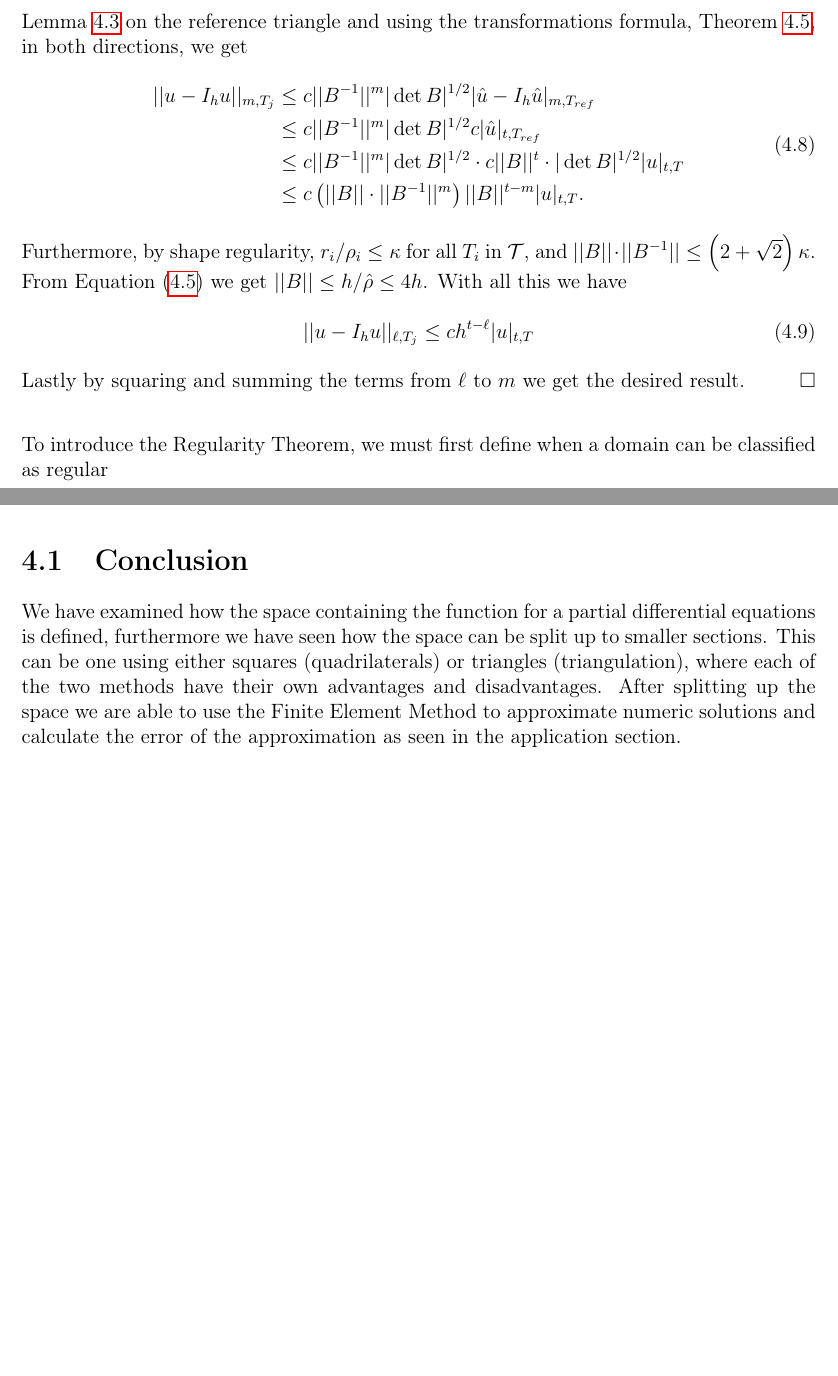
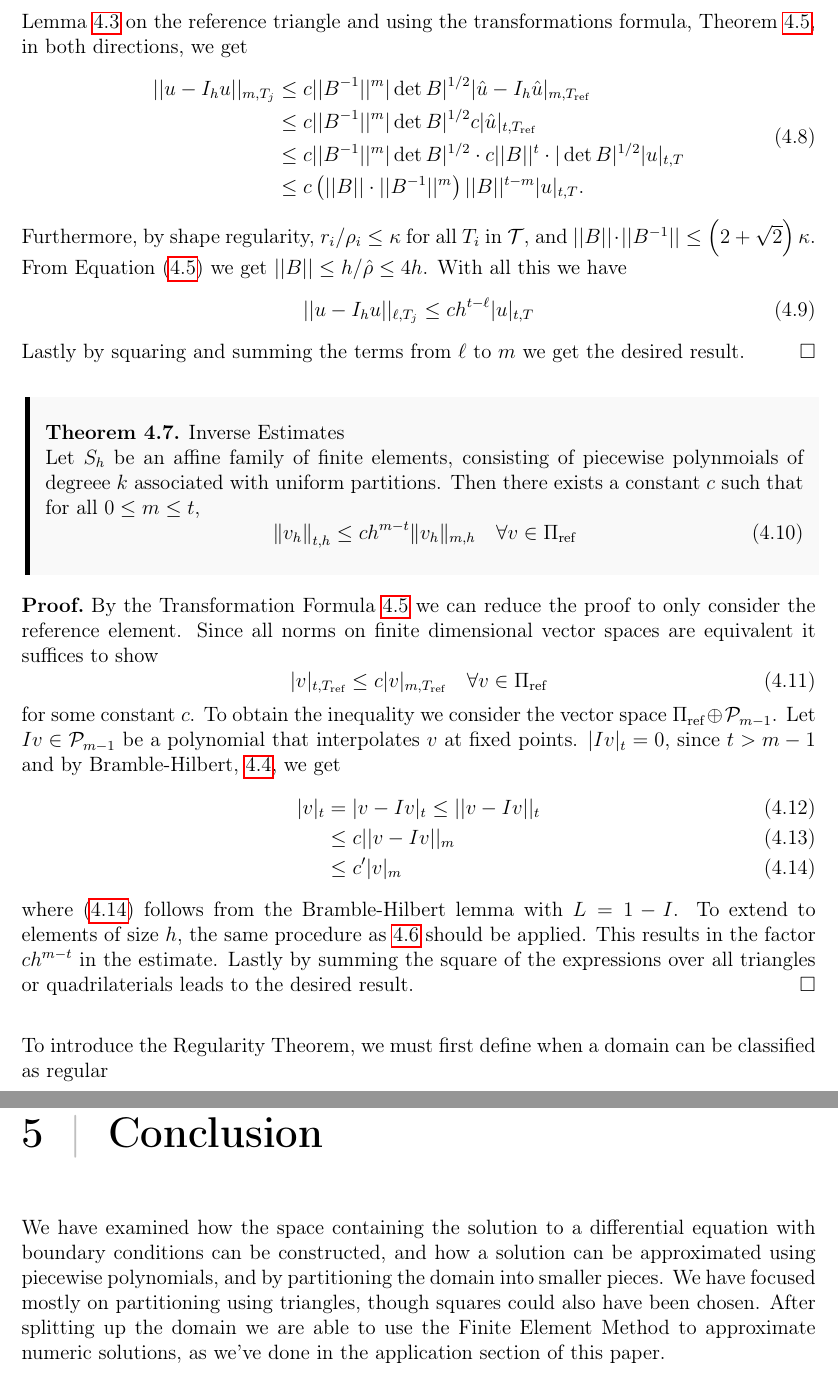
Before and after one commit to william37459/Finite_Element_Method, a LaTeX thesis (master.tex, which reads Afsnit/Kapitel3/6.4.tex, Afsnit/Kapitel3/6.8.tex, Afsnit/Konklusion/konklusion.tex): two parts of pages 43 and 47 of 49 before the commit and two parts of pages 43 and 49 of 51 after it, joined at a grey line, cut so that both start at the same text, the shorter picture padded with empty space. Compiled offline with pdfLaTeX.

Commit message:
Konlusion og småfejl

```diff
--- a/Afsnit/Kapitel3/6.4.tex
+++ b/Afsnit/Kapitel3/6.4.tex
@@ -26,8 +26,8 @@ Given $x \in \mathbb{R}^2$, with $||x|| \leq 2 \rho_1$, such that $x = y_1 - z_1
     we can apply Lemma~\ref{lem:6.2} on the reference triangle and using the transformations formula, Theorem~\ref{thm:transformation}, in both directions, we get
     \begin{align}
         \begin{split}
-        ||u-I_h u||_{m,T_j} &\leq c ||B^{-1}||^m |\det B |^{1/2} |\hat{u} - I_h \hat{u}|_{m,T_{ref}} \\
-                            &\leq c ||B^{-1}||^m |\det B |^{1/2} c | \hat{u} |_{t,T_{ref}} \\
+        ||u-I_h u||_{m,T_j} &\leq c ||B^{-1}||^m |\det B |^{1/2} |\hat{u} - I_h \hat{u}|_{m,T_{\text{ref}}} \\
+                            &\leq c ||B^{-1}||^m |\det B |^{1/2} c | \hat{u} |_{t,T_{\text{ref}}} \\
                             &\leq c ||B^{-1}||^m |\det B |^{1/2} \cdot c ||B||^t \cdot |\det B |^{1/2} |u|_{t,T}  \\
                          &\leq c \left( ||B||  \cdot ||B^{-1}||^m \right) ||B||^{t-m} |u|_{t,T}.
         \end{split}
--- a/Afsnit/Kapitel3/6.8.tex
+++ b/Afsnit/Kapitel3/6.8.tex
@@ -1,20 +1,24 @@
-\begin{thmx}[Inverse Estimates\label{thm:inverse}]
-    Let $(S_h)$ be an affine family of finite elements consisting of piecewise polynmoials of degreee k associated with uniform partitions. Then there exists a constant $c = c(\kappa, k, t)$ such that for all $0 \leq m \leq t$,
+\begin{thmx}{Inverse Estimates\label{thm:inverse}}
+    Let $S_h$ be an affine family of finite elements, consisting of piecewise polynmoials of degreee $k$ associated with uniform partitions.
+    Then there exists a constant $c$ such that for all $0 \leq m \leq t$,
     \begin{equation}
-        {\|v_h\|}_{t,h} \leq ch^{m-t}\|v_h\|_{m,h} for v \in \Pi_{ref}
+        {\|v_h\|}_{t,h} \leq ch^{m-t}\|v_h\|_{m,h} \quad \forall v \in \Pi_{\text{ref}}
     \end{equation}
 \end{thmx}
 
 \begin{bev}
-    By the Transformation Formula~\ref{thm:transformation} we can reduce the proof to only consider the reference element. Since all norms on finite dimensional vector spaces are equivalent it suffices to show
+    By the Transformation Formula~\ref{thm:transformation} we can reduce the proof to only consider the reference element.
+    Since all norms on finite dimensional vector spaces are equivalent it suffices to show
     \begin{equation}
-        |v|_{t,T_{ref}} \leq c |v|_{m, T_{ref}} \quad \forall v \in \Pi_{ref}
+        |v|_{t,T_{\text{ref}}} \leq c |v|_{m, T_{\text{ref}}} \quad \forall v \in \Pi_{\text{ref}}
     \end{equation}
-    with $c = c(\Pi_{ref})$. To obtain the inequality we consider the vector space $\Pi_{ref}\oplus \mathcal{P}_{m-1}$. Let $Iv \in \mathcal{P}_{m-1}$ be a polynomial that interpolates $v$ at fixed points. $|Iv|_t = 0$, since $t > m-1$ and the Bramble-Hilbert lemma we get
+    for some constant $c$.
+    To obtain the inequality we consider the vector space $\Pi_{\text{ref}}\oplus \mathcal{P}_{m-1}$. Let $Iv \in \mathcal{P}_{m-1}$ be a polynomial that interpolates $v$ at fixed points. $|Iv|_t = 0$, since $t > m-1$
+    and by Bramble-Hilbert, \ref{lem:Bramble-Hilbert}, we get
     \begin{align}
         |v|_t &= |v-Iv|_t \leq ||v-Iv||_t \\
-              &\leq c||v-Iv||_m
-              &\leq c|v|_m\label{eq:bramble-hilbert-1}
+              &\leq c||v-Iv||_m \\
+              &\leq c'|v|_m\label{eq:bramble-hilbert-1}
     \end{align}
     where~\eqref{eq:bramble-hilbert-1} follows from the Bramble-Hilbert lemma with $L=1-I$. To extend to elements of size $h$, the same procedure as~\ref{thm:6.4} should be applied. This results in the factor $ch^{m-t}$ in the estimate. Lastly by summing the square of the expressions over all triangles or quadrilaterials leads to the desired result.
 \end{bev}
--- a/Afsnit/Konklusion/konklusion.tex
+++ b/Afsnit/Konklusion/konklusion.tex
@@ -1,4 +1,9 @@
-\section{Conclusion}
-We have examined how the space containing the function for a partial differential equations is defined, furthermore we have seen how the space can be split up to smaller sections.
-This can be one using either squares (quadrilaterals) or triangles (triangulation), where each of the two methods have their own advantages and disadvantages.
-After splitting up the space we are able to use the Finite Element Method to approximate numeric solutions and calculate the error of the approximation as seen in the application section.
+\chapter{Conclusion}
+We have examined how the space containing the solution to a differential equation
+with boundary conditions can be constructed, and how a solution can be
+approximated using piecewise polynomials, and by partitioning the domain
+into smaller pieces.
+We have focused mostly on partitioning using triangles, though squares could
+also have been chosen.
+After splitting up the domain we are able to use the Finite Element Method to approximate numeric solutions,
+as we've done in the application section of this paper.
```
Also changed, not shown: Afsnit/Kapitel3/main.tex (+1 -0 lines).
